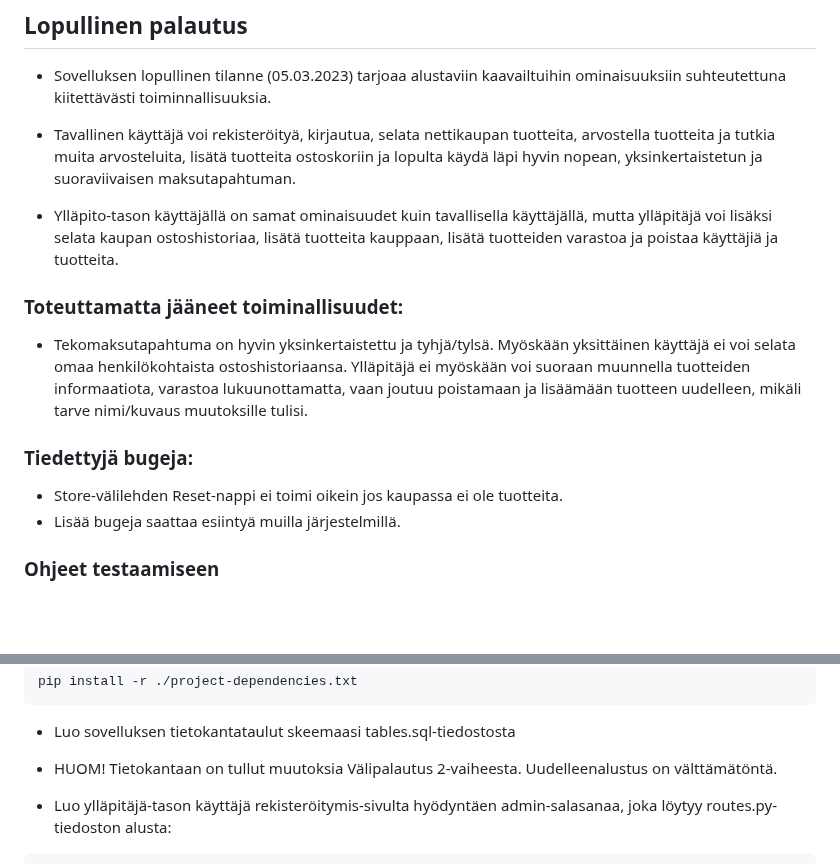
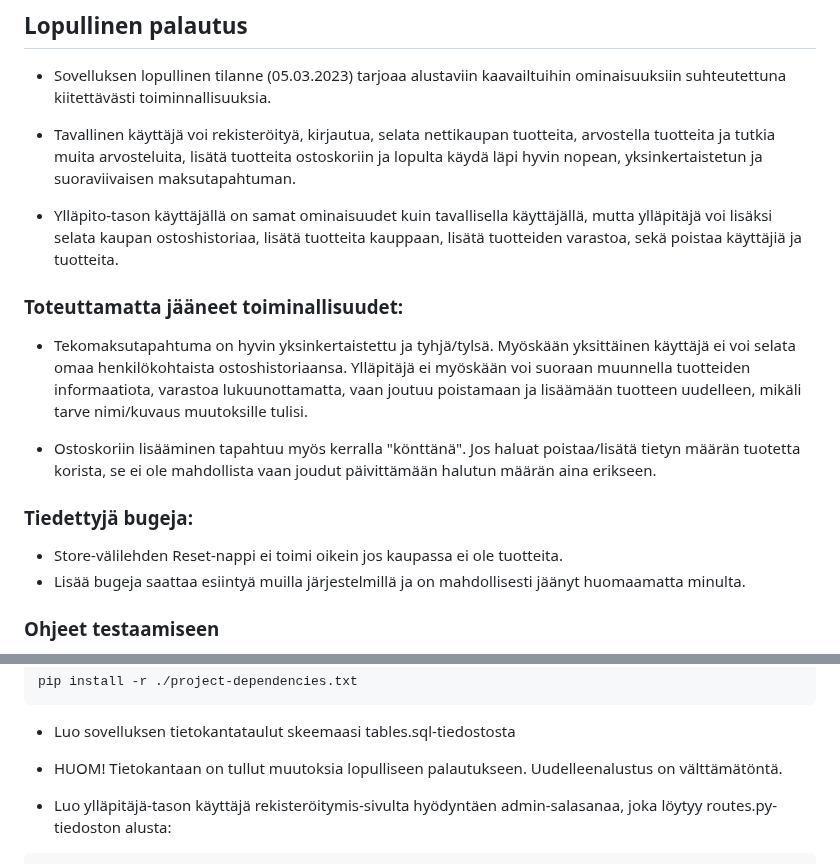
Before and after one commit to Tartsi/simple-online-store, a Markdown page: README.md, 2 parts joined by grey strips. Rendered like a GitHub page; blank space fills up the shorter version.

````diff
--- a/README.md
+++ b/README.md
@@ -34,16 +34,18 @@ Alustava tietokantataulurakenne:
 
 - Tavallinen käyttäjä voi rekisteröityä, kirjautua, selata nettikaupan tuotteita, arvostella tuotteita ja tutkia muita arvosteluita, lisätä tuotteita ostoskoriin ja lopulta käydä läpi hyvin nopean, yksinkertaistetun ja suoraviivaisen maksutapahtuman.
 
-- Ylläpito-tason käyttäjällä on samat ominaisuudet kuin tavallisella käyttäjällä, mutta ylläpitäjä voi lisäksi selata kaupan ostoshistoriaa, lisätä tuotteita kauppaan, lisätä tuotteiden varastoa ja poistaa käyttäjiä ja tuotteita.
+- Ylläpito-tason käyttäjällä on samat ominaisuudet kuin tavallisella käyttäjällä, mutta ylläpitäjä voi lisäksi selata kaupan ostoshistoriaa, lisätä tuotteita kauppaan, lisätä tuotteiden varastoa, sekä poistaa käyttäjiä ja tuotteita.
 
 ### Toteuttamatta jääneet toiminallisuudet:
 
 - Tekomaksutapahtuma on hyvin yksinkertaistettu ja tyhjä/tylsä. Myöskään yksittäinen käyttäjä ei voi selata omaa henkilökohtaista ostoshistoriaansa. Ylläpitäjä ei myöskään voi suoraan muunnella tuotteiden informaatiota, varastoa lukuunottamatta, vaan joutuu poistamaan ja lisäämään tuotteen uudelleen, mikäli tarve nimi/kuvaus muutoksille tulisi.
 
+- Ostoskoriin lisääminen tapahtuu myös kerralla "könttänä". Jos haluat poistaa/lisätä tietyn määrän tuotetta korista, se ei ole mahdollista vaan joudut päivittämään halutun määrän aina erikseen.
+
 ### Tiedettyjä bugeja:
 
 - Store-välilehden Reset-nappi ei toimi oikein jos kaupassa ei ole tuotteita.
-- Lisää bugeja saattaa esiintyä muilla järjestelmillä.
+- Lisää bugeja saattaa esiintyä muilla järjestelmillä ja on mahdollisesti jäänyt huomaamatta minulta.
 
 ### Ohjeet testaamiseen
 
@@ -61,7 +63,7 @@ pip install -r ./project-dependencies.txt
 ```
 
 - Luo sovelluksen tietokantataulut skeemaasi tables.sql-tiedostosta
-- HUOM! Tietokantaan on tullut muutoksia Välipalautus 2-vaiheesta. Uudelleenalustus on välttämätöntä.
+- HUOM! Tietokantaan on tullut muutoksia lopulliseen palautukseen. Uudelleenalustus on välttämätöntä.
 
 - Luo ylläpitäjä-tason käyttäjä rekisteröitymis-sivulta hyödyntäen admin-salasanaa, joka löytyy routes.py-tiedoston alusta:
 
````
